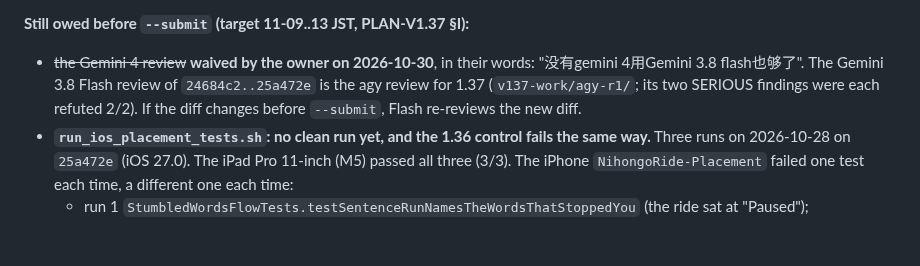
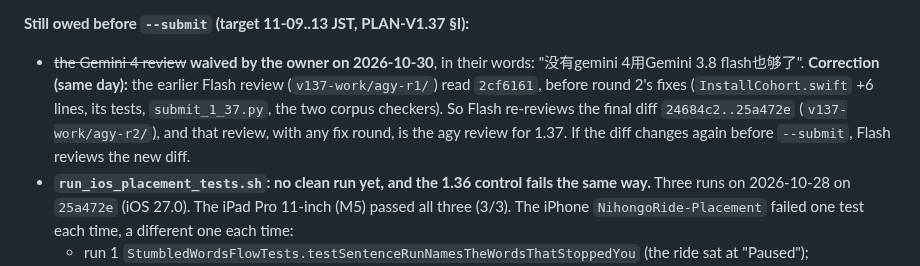
Before and after one commit to JasonYeYuhe/nihongo-ride-app, a Markdown page: docs/STATE-2026-10-27.md, the part around the change. Drawn GitHub-style; blank space fills up the shorter version.

Commit message:
docs(state): correction — the earlier Flash review read 2cf6161, not the final diff; Flash re-reviews 24684c2..25a472e
Co-Authored-By: Claude Opus 5.5 <noreply@anthropic.com>

```diff
--- a/docs/STATE-2026-10-27.md
+++ b/docs/STATE-2026-10-27.md
@@ -96,8 +96,10 @@ it on the final diff before `--submit`.
 
 **Still owed before `--submit` (target 11-09..13 JST, PLAN-V1.37 §I):**
 * ~~the Gemini 4 review~~ **waived by the owner on 2026-10-30**, in their words: "没有gemini 4用Gemini 3.8 flash也够了".
-  The Gemini 3.8 Flash review of `24684c2..25a472e` is the agy review for 1.37 (`v137-work/agy-r1/`; its two
-  SERIOUS findings were each refuted 2/2). If the diff changes before `--submit`, Flash re-reviews the new diff.
+  **Correction (same day):** the earlier Flash review (`v137-work/agy-r1/`) read `2cf6161`, before round 2's fixes
+  (`InstallCohort.swift` +6 lines, its tests, `submit_1_37.py`, the two corpus checkers). So Flash re-reviews the
+  final diff `24684c2..25a472e` (`v137-work/agy-r2/`), and that review, with any fix round, is the agy review for
+  1.37. If the diff changes again before `--submit`, Flash reviews the new diff.
 * **`run_ios_placement_tests.sh`: no clean run yet, and the 1.36 control fails the same way.** Three runs on
   2026-10-28 on `25a472e` (iOS 27.0). The iPad Pro 11-inch (M5) passed all three (3/3). The iPhone
   `NihongoRide-Placement` failed one test each time, a different one each time:
```
